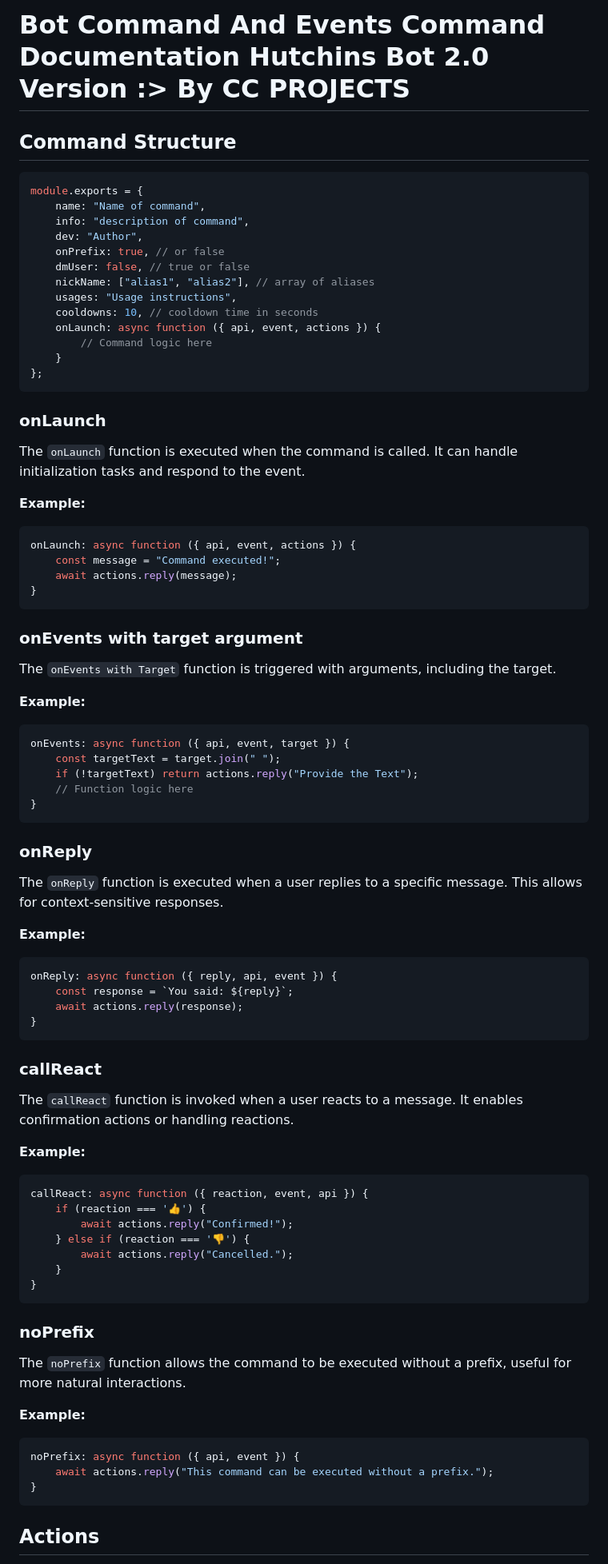
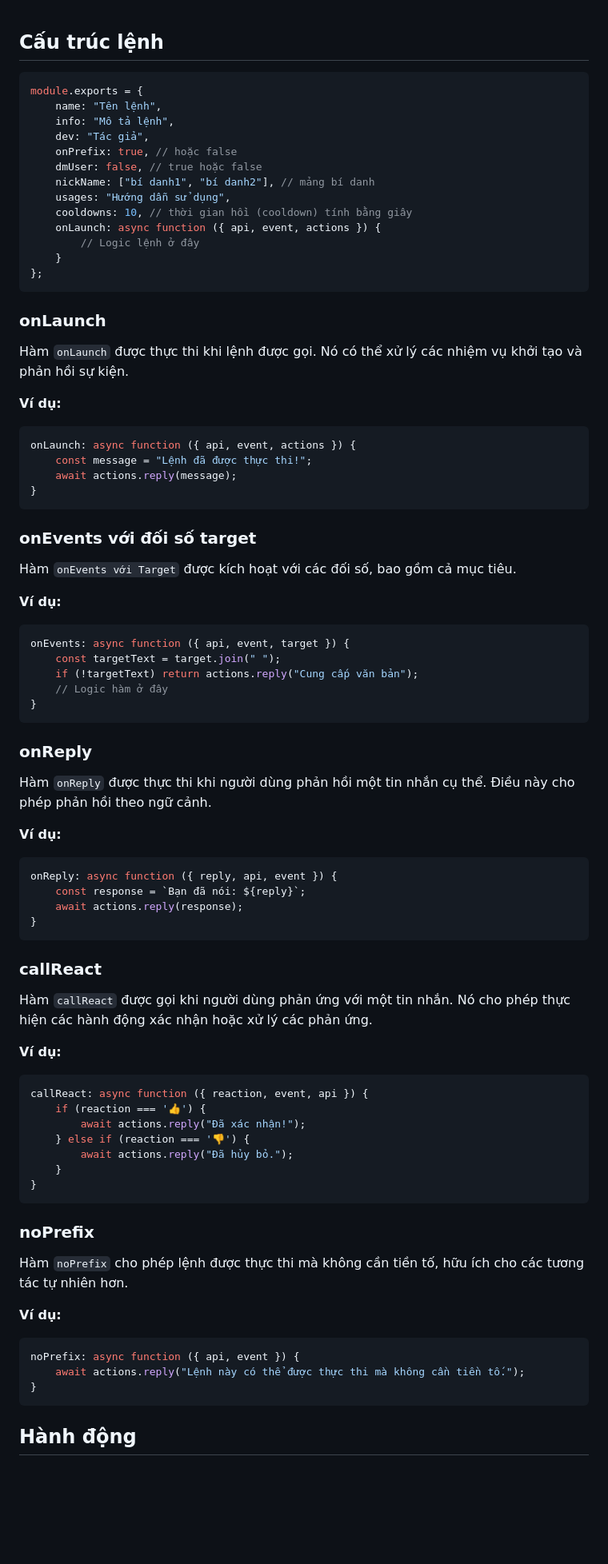
Before and after one commit to kenjiakira/New-Bot-Pack, a Markdown page: readMe.md, the part around the change printed below. Shown: that part at 80% size. Rendered like a GitHub page; blank space fills up the shorter version.

````diff
--- a/readMe.md
+++ b/readMe.md
@@ -1,80 +1,80 @@
-# Bot Command And Events Command Documentation Hutchins Bot 2.0 Version :> By CC PROJECTS
 
-## Command Structure
+
+## Cấu trúc lệnh
 
 ```javascript
 module.exports = {
-    name: "Name of command",
-    info: "description of command",
-    dev: "Author",
-    onPrefix: true, // or false
-    dmUser: false, // true or false
-    nickName: ["alias1", "alias2"], // array of aliases
-    usages: "Usage instructions",
-    cooldowns: 10, // cooldown time in seconds
+    name: "Tên lệnh",
+    info: "Mô tả lệnh",
+    dev: "Tác giả",
+    onPrefix: true, // hoặc false
+    dmUser: false, // true hoặc false
+    nickName: ["bí danh1", "bí danh2"], // mảng bí danh
+    usages: "Hướng dẫn sử dụng",
+    cooldowns: 10, // thời gian hồi (cooldown) tính bằng giây
     onLaunch: async function ({ api, event, actions }) {
-        // Command logic here
+        // Logic lệnh ở đây
     }
 };
 ```
 
 ### onLaunch
-The `onLaunch` function is executed when the command is called. It can handle initialization tasks and respond to the event.
+Hàm `onLaunch` được thực thi khi lệnh được gọi. Nó có thể xử lý các nhiệm vụ khởi tạo và phản hồi sự kiện.
 
-**Example:**
+**Ví dụ:**
 ```javascript
 onLaunch: async function ({ api, event, actions }) {
-    const message = "Command executed!";
+    const message = "Lệnh đã được thực thi!";
     await actions.reply(message);
 }
 ```
 
-### onEvents with target argument
-The `onEvents with Target` function is triggered with arguments, including the target.
+### onEvents với đối số target
+Hàm `onEvents với Target` được kích hoạt với các đối số, bao gồm cả mục tiêu.
 
-**Example:**
+**Ví dụ:**
 ```javascript
 onEvents: async function ({ api, event, target }) {
     const targetText = target.join(" ");
-    if (!targetText) return actions.reply("Provide the Text");
-    // Function logic here
+    if (!targetText) return actions.reply("Cung cấp văn bản");
+    // Logic hàm ở đây
 }
 ```
 
 ### onReply
-The `onReply` function is executed when a user replies to a specific message. This allows for context-sensitive responses.
+Hàm `onReply` được thực thi khi người dùng phản hồi một tin nhắn cụ thể. Điều này cho phép phản hồi theo ngữ cảnh.
 
-**Example:**
+**Ví dụ:**
 ```javascript
 onReply: async function ({ reply, api, event }) {
-    const response = `You said: ${reply}`;
+    const response = `Bạn đã nói: ${reply}`;
     await actions.reply(response);
 }
 ```
 
 ### callReact
-The `callReact` function is invoked when a user reacts to a message. It enables confirmation actions or handling reactions.
+Hàm `callReact` được gọi khi người dùng phản ứng với một tin nhắn. Nó cho phép thực hiện các hành động xác nhận hoặc xử lý các phản ứng.
 
-**Example:**
+**Ví dụ:**
 ```javascript
 callReact: async function ({ reaction, event, api }) {
     if (reaction === '👍') {
-        await actions.reply("Confirmed!");
+        await actions.reply("Đã xác nhận!");
     } else if (reaction === '👎') {
-        await actions.reply("Cancelled.");
+        await actions.reply("Đã hủy bỏ.");
     }
 }
 ```
 
 ### noPrefix
-The `noPrefix` function allows the command to be executed without a prefix, useful for more natural interactions.
+Hàm `noPrefix` cho phép lệnh được thực thi mà không cần tiền tố, hữu ích cho các tương tác tự nhiên hơn.
 
-**Example:**
+**Ví dụ:**
 ```javascript
 noPrefix: async function ({ api, event }) {
-    await actions.reply("This command can be executed without a prefix.");
+    await actions.reply("Lệnh này có thể được thực thi mà không cần tiền tố.");
 }
 ```
 
-## Actions
+## Hành động
 
````
Also changed, not shown: other parts of readMe.md (+39 -41 lines).
